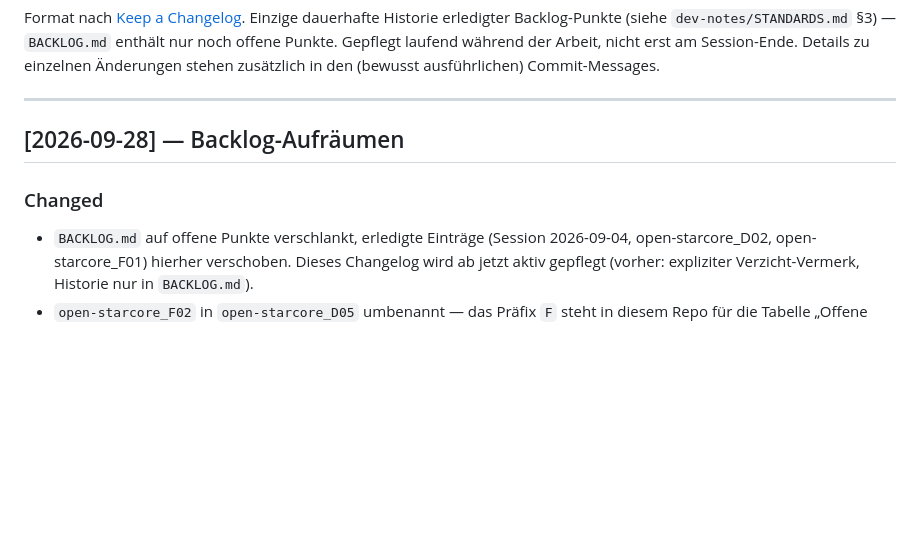
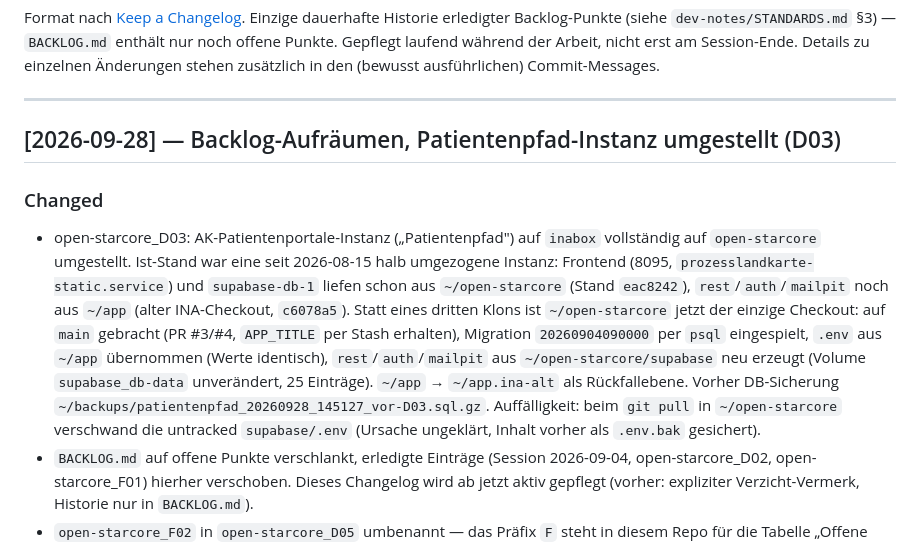
Before and after one commit to oeme-github/open-starcore, a Markdown page: CHANGELOG.md, the part around the change. GitHub-like rendering; blank space fills up the shorter version.

```diff
--- a/CHANGELOG.md
+++ b/CHANGELOG.md
@@ -7,9 +7,21 @@ einzelnen Änderungen stehen zusätzlich in den (bewusst ausführlichen) Commit-
 
 ---
 
-## [2026-09-28] — Backlog-Aufräumen
+## [2026-09-28] — Backlog-Aufräumen, Patientenpfad-Instanz umgestellt (D03)
 
 ### Changed
+- open-starcore_D03: AK-Patientenportale-Instanz („Patientenpfad") auf `inabox` vollständig auf
+  `open-starcore` umgestellt. Ist-Stand war eine seit 2026-08-15 halb umgezogene Instanz:
+  Frontend (8095, `prozesslandkarte-static.service`) und `supabase-db-1` liefen schon aus
+  `~/open-starcore` (Stand `eac8242`), `rest`/`auth`/`mailpit` noch aus `~/app` (alter
+  INA-Checkout, `c6078a5`). Statt eines dritten Klons ist `~/open-starcore` jetzt der einzige
+  Checkout: auf `main` gebracht (PR #3/#4, `APP_TITLE` per Stash erhalten), Migration
+  `20260904090000` per `psql` eingespielt, `.env` aus `~/app` übernommen (Werte identisch),
+  `rest`/`auth`/`mailpit` aus `~/open-starcore/supabase` neu erzeugt (Volume `supabase_db-data`
+  unverändert, 25 Einträge). `~/app` → `~/app.ina-alt` als Rückfallebene. Vorher DB-Sicherung
+  `~/backups/patientenpfad_20260928_145127_vor-D03.sql.gz`.
+  Auffälligkeit: beim `git pull` in `~/open-starcore` verschwand die untracked
+  `supabase/.env` (Ursache ungeklärt, Inhalt vorher als `.env.bak` gesichert).
 - `BACKLOG.md` auf offene Punkte verschlankt, erledigte Einträge (Session 2026-09-04,
   open-starcore_D02, open-starcore_F01) hierher verschoben. Dieses Changelog wird ab jetzt aktiv
   gepflegt (vorher: expliziter Verzicht-Vermerk, Historie nur in `BACKLOG.md`).
```
Also changed, not shown: BACKLOG.md (+15 -7 lines).
